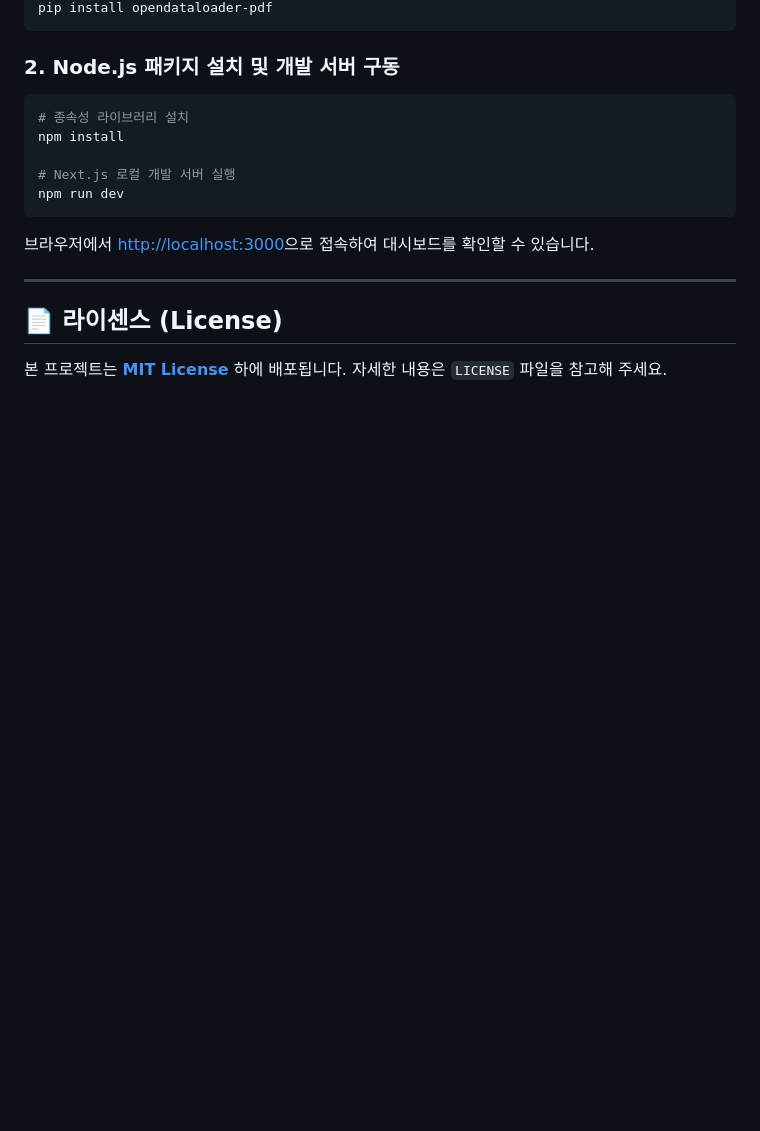
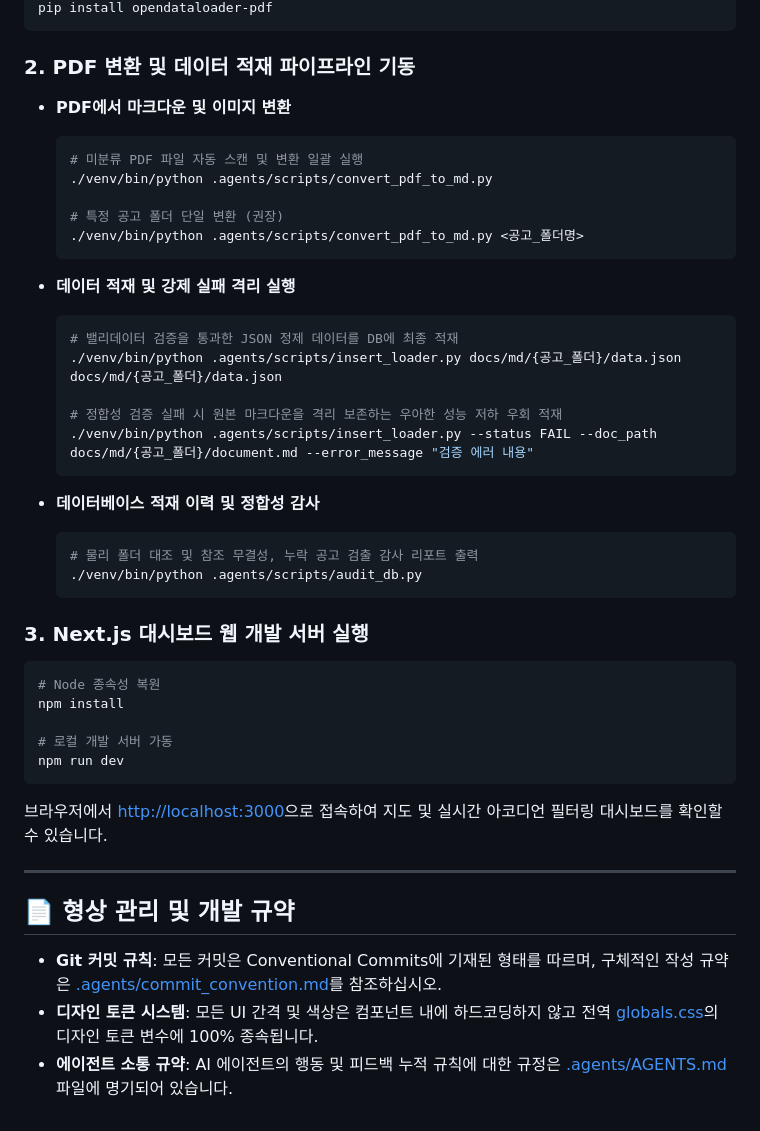
Before and after one commit to JaeMin1130/pleasehome, a Markdown page: README.md, the part around one of its changes. GitHub-like rendering; blank space fills up the shorter version.

````diff
--- a/README.md
+++ b/README.md
@@ -57,18 +68,46 @@ source venv/bin/activate
 pip install opendataloader-pdf
 ```
 
-### 2. Node.js 패키지 설치 및 개발 서버 구동
+### 2. PDF 변환 및 데이터 적재 파이프라인 기동
+
+* **PDF에서 마크다운 및 이미지 변환**
+  ```bash
+  # 미분류 PDF 파일 자동 스캔 및 변환 일괄 실행
+  ./venv/bin/python .agents/scripts/convert_pdf_to_md.py
+
+  # 특정 공고 폴더 단일 변환 (권장)
+  ./venv/bin/python .agents/scripts/convert_pdf_to_md.py <공고_폴더명>
+  ```
+
+* **데이터 적재 및 강제 실패 격리 실행**
+  ```bash
+  # 밸리데이터 검증을 통과한 JSON 정제 데이터를 DB에 최종 적재
+  ./venv/bin/python .agents/scripts/insert_loader.py docs/md/{공고_폴더}/data.json docs/md/{공고_폴더}/data.json
+
+  # 정합성 검증 실패 시 원본 마크다운을 격리 보존하는 우아한 성능 저하 우회 적재
+  ./venv/bin/python .agents/scripts/insert_loader.py --status FAIL --doc_path docs/md/{공고_폴더}/document.md --error_message "검증 에러 내용"
+  ```
+
+* **데이터베이스 적재 이력 및 정합성 감사**
+  ```bash
+  # 물리 폴더 대조 및 참조 무결성, 누락 공고 검출 감사 리포트 출력
+  ./venv/bin/python .agents/scripts/audit_db.py
+  ```
+
+### 3. Next.js 대시보드 웹 개발 서버 실행
 ```bash
-# 종속성 라이브러리 설치
+# Node 종속성 복원
 npm install
 
-# Next.js 로컬 개발 서버 실행
+# 로컬 개발 서버 가동
 npm run dev
 ```
-브라우저에서 [http://localhost:3000](http://localhost:3000)으로 접속하여 대시보드를 확인할 수 있습니다.
+브라우저에서 [http://localhost:3000](http://localhost:3000)으로 접속하여 지도 및 실시간 아코디언 필터링 대시보드를 확인할 수 있습니다.
 
 ---
 
-## 📄 라이센스 (License)
+## 📄 형상 관리 및 개발 규약
 
-본 프로젝트는 **[MIT License](file:///home/iru/project03/LICENSE)** 하에 배포됩니다. 자세한 내용은 `LICENSE` 파일을 참고해 주세요.
+* **Git 커밋 규칙**: 모든 커밋은 Conventional Commits에 기재된 형태를 따르며, 구체적인 작성 규약은 [.agents/commit_convention.md](file:///home/iru/project03/.agents/commit_convention.md)를 참조하십시오.
+* **디자인 토큰 시스템**: 모든 UI 간격 및 색상은 컴포넌트 내에 하드코딩하지 않고 전역 [globals.css](file:///home/iru/project03/src/app/globals.css)의 디자인 토큰 변수에 100% 종속됩니다.
+* **에이전트 소통 규약**: AI 에이전트의 행동 및 피드백 누적 규칙에 대한 규정은 [.agents/AGENTS.md](file:///home/iru/project03/AGENTS.md) 파일에 명기되어 있습니다.
````
Also changed, not shown: other parts of README.md (+36 -25 lines).
